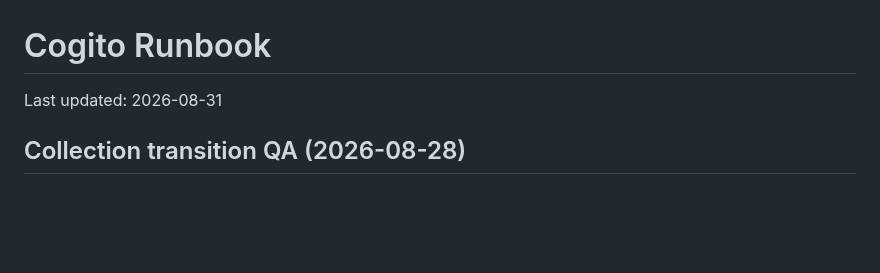
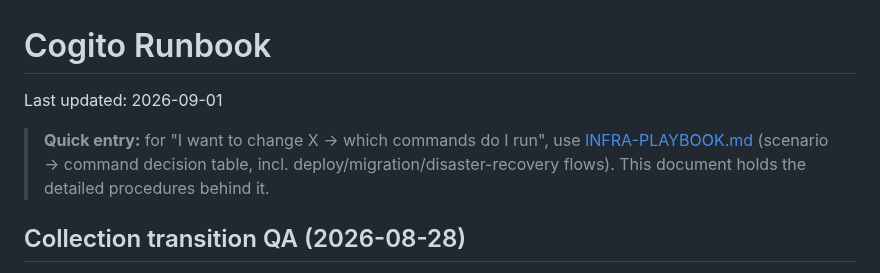
Before and after one commit to cogitoacademy/app, a Markdown page: docs/RUNBOOK.md, the part around the change. GitHub-like rendering; blank space fills up the shorter version.

```diff
--- a/docs/RUNBOOK.md
+++ b/docs/RUNBOOK.md
@@ -1,6 +1,11 @@
 # Cogito Runbook
 
-Last updated: 2026-08-31
+Last updated: 2026-09-01
+
+> **Quick entry:** for "I want to change X → which commands do I run", use
+> [INFRA-PLAYBOOK.md](./INFRA-PLAYBOOK.md) (scenario → command decision
+> table, incl. deploy/migration/disaster-recovery flows). This document
+> holds the detailed procedures behind it.
 
 ## Collection transition QA (2026-08-28)
 
```
Also changed, not shown: docs/DEPLOYMENT.md (+5 -1 lines), docs/INFRA-PLAYBOOK.md (added, +128 -0 lines).
